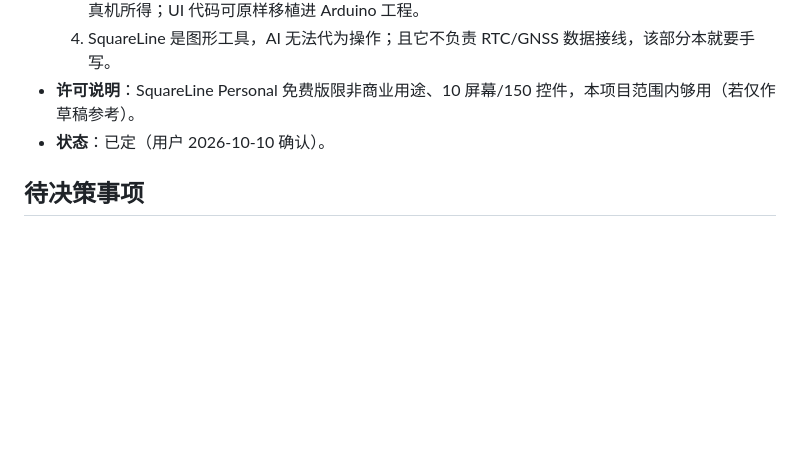
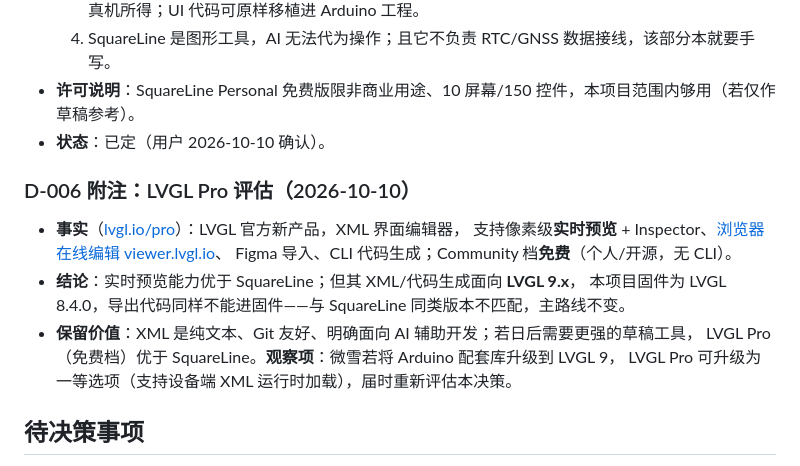
Before and after one commit to Pan-wh/esp32-car-dashboard, a Markdown page: docs/decisions.md, the part around the change. GitHub-like rendering; blank space fills up the shorter version.

Commit message:
docs: D-006 附注——LVGL Pro 评估（实时预览优秀但面向 LVGL9，主路线不变）

```diff
--- a/docs/decisions.md
+++ b/docs/decisions.md
@@ -56,6 +56,17 @@
 - **许可说明**：SquareLine Personal 免费版限非商业用途、10 屏幕/150 控件，本项目范围内够用（若仅作草稿参考）。
 - **状态**：已定（用户 2026-10-10 确认）。
 
+### D-006 附注：LVGL Pro 评估（2026-10-10）
+
+- **事实**（[lvgl.io/pro](https://lvgl.io/pro)）：LVGL 官方新产品，XML 界面编辑器，
+  支持像素级**实时预览** + Inspector、[浏览器在线编辑 viewer.lvgl.io](https://viewer.lvgl.io/)、
+  Figma 导入、CLI 代码生成；Community 档**免费**（个人/开源，无 CLI）。
+- **结论**：实时预览能力优于 SquareLine；但其 XML/代码生成面向 **LVGL 9.x**，
+  本项目固件为 LVGL 8.4.0，导出代码同样不能进固件——与 SquareLine 同类版本不匹配，主路线不变。
+- **保留价值**：XML 是纯文本、Git 友好、明确面向 AI 辅助开发；若日后需要更强的草稿工具，
+  LVGL Pro（免费档）优于 SquareLine。**观察项**：微雪若将 Arduino 配套库升级到 LVGL 9，
+  LVGL Pro 可升级为一等选项（支持设备端 XML 运行时加载），届时重新评估本决策。
+
 ## 待决策事项
 
 - 里程碑 5 的地图/导航技术方案（对比后再定，不提前实施）。
```
